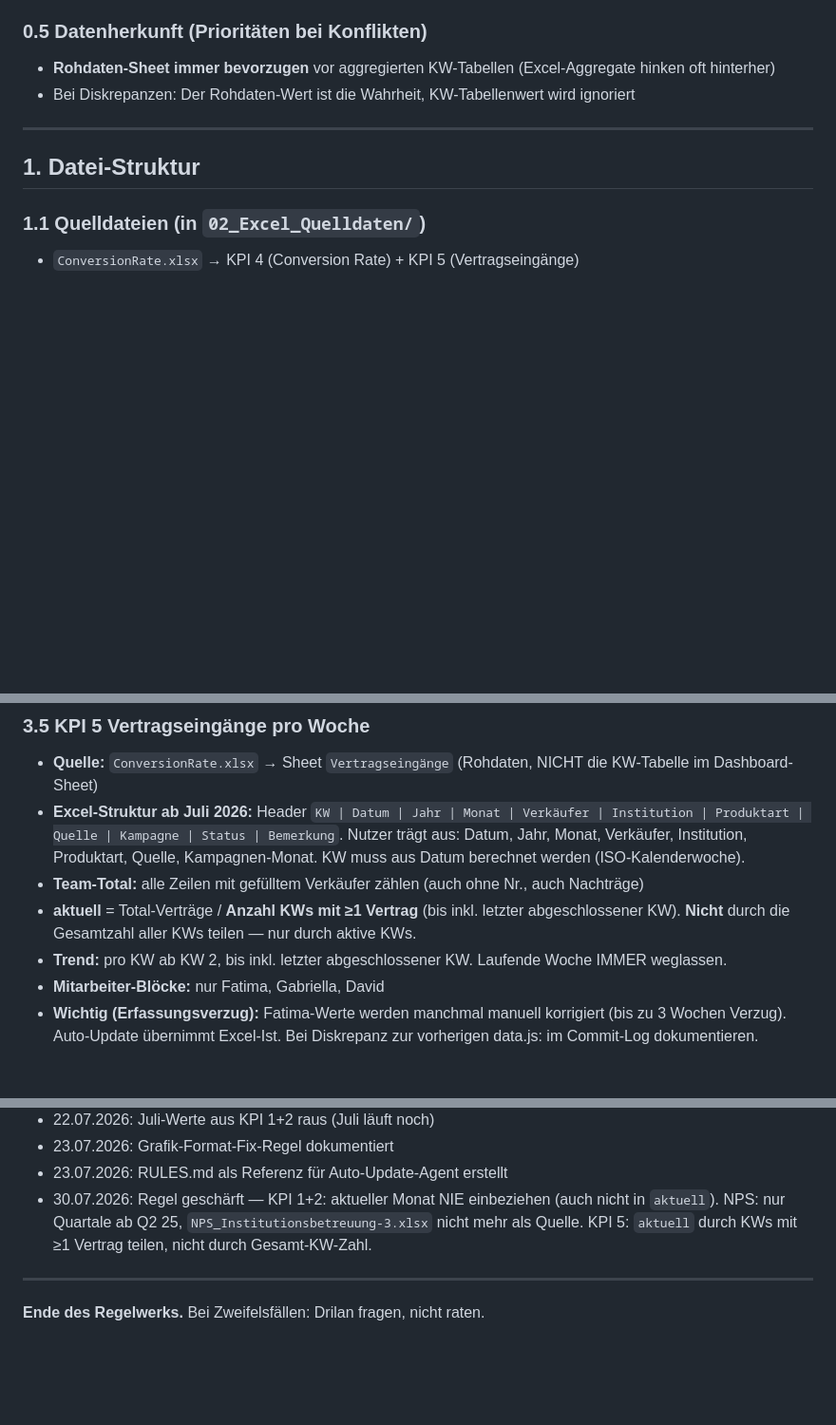
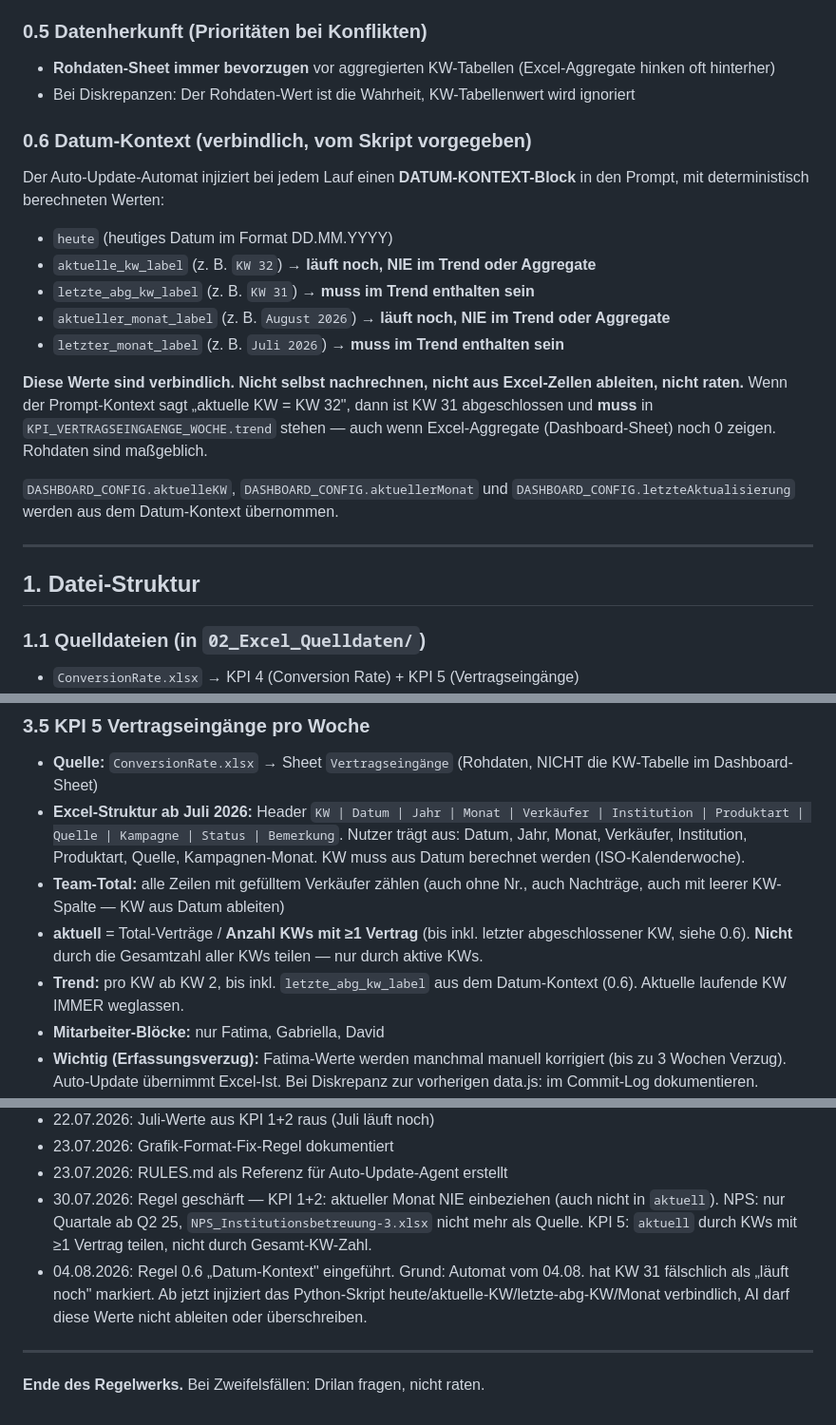
Before and after one commit to drilo1204/kpi-dashboard, a Markdown page: RULES.md, 3 parts joined by grey strips. Shown at 95% size. Rendered like a GitHub page; blank space fills up the shorter version.

Commit message:
RULES: 0.6 Datum-Kontext-Regel + Änderungshistorie (KW-Bug 04.08. dokumentiert)

```diff
--- a/RULES.md
+++ b/RULES.md
@@ -36,6 +36,19 @@ Das Dashboard wird auch von den Verkäufern selbst gesehen. Deshalb:
 ### 0.5 Datenherkunft (Prioritäten bei Konflikten)
 - **Rohdaten-Sheet immer bevorzugen** vor aggregierten KW-Tabellen (Excel-Aggregate hinken oft hinterher)
 - Bei Diskrepanzen: Der Rohdaten-Wert ist die Wahrheit, KW-Tabellenwert wird ignoriert
+
+### 0.6 Datum-Kontext (verbindlich, vom Skript vorgegeben)
+Der Auto-Update-Automat injiziert bei jedem Lauf einen **DATUM-KONTEXT-Block** in den Prompt, mit deterministisch berechneten Werten:
+
+- `heute` (heutiges Datum im Format DD.MM.YYYY)
+- `aktuelle_kw_label` (z. B. `KW 32`) → **läuft noch, NIE im Trend oder Aggregate**
+- `letzte_abg_kw_label` (z. B. `KW 31`) → **muss im Trend enthalten sein**
+- `aktueller_monat_label` (z. B. `August 2026`) → **läuft noch, NIE im Trend oder Aggregate**
+- `letzter_monat_label` (z. B. `Juli 2026`) → **muss im Trend enthalten sein**
+
+**Diese Werte sind verbindlich. Nicht selbst nachrechnen, nicht aus Excel-Zellen ableiten, nicht raten.** Wenn der Prompt-Kontext sagt „aktuelle KW = KW 32", dann ist KW 31 abgeschlossen und **muss** in `KPI_VERTRAGSEINGAENGE_WOCHE.trend` stehen — auch wenn Excel-Aggregate (Dashboard-Sheet) noch 0 zeigen. Rohdaten sind maßgeblich.
+
+`DASHBOARD_CONFIG.aktuelleKW`, `DASHBOARD_CONFIG.aktuellerMonat` und `DASHBOARD_CONFIG.letzteAktualisierung` werden aus dem Datum-Kontext übernommen.
 
 ---
 
@@ -117,9 +130,9 @@ Das Dashboard wird auch von den Verkäufern selbst gesehen. Deshalb:
 ### 3.5 KPI 5 Vertragseingänge pro Woche
 - **Quelle:** `ConversionRate.xlsx` → Sheet `Vertragseingänge` (Rohdaten, NICHT die KW-Tabelle im Dashboard-Sheet)
 - **Excel-Struktur ab Juli 2026:** Header `KW | Datum | Jahr | Monat | Verkäufer | Institution | Produktart | Quelle | Kampagne | Status | Bemerkung`. Nutzer trägt aus: Datum, Jahr, Monat, Verkäufer, Institution, Produktart, Quelle, Kampagnen-Monat. KW muss aus Datum berechnet werden (ISO-Kalenderwoche).
-- **Team-Total:** alle Zeilen mit gefülltem Verkäufer zählen (auch ohne Nr., auch Nachträge)
-- **aktuell** = Total-Verträge / **Anzahl KWs mit ≥1 Vertrag** (bis inkl. letzter abgeschlossener KW). **Nicht** durch die Gesamtzahl aller KWs teilen — nur durch aktive KWs.
-- **Trend:** pro KW ab KW 2, bis inkl. letzter abgeschlossener KW. Laufende Woche IMMER weglassen.
+- **Team-Total:** alle Zeilen mit gefülltem Verkäufer zählen (auch ohne Nr., auch Nachträge, auch mit leerer KW-Spalte — KW aus Datum ableiten)
+- **aktuell** = Total-Verträge / **Anzahl KWs mit ≥1 Vertrag** (bis inkl. letzter abgeschlossener KW, siehe 0.6). **Nicht** durch die Gesamtzahl aller KWs teilen — nur durch aktive KWs.
+- **Trend:** pro KW ab KW 2, bis inkl. `letzte_abg_kw_label` aus dem Datum-Kontext (0.6). Aktuelle laufende KW IMMER weglassen.
 - **Mitarbeiter-Blöcke:** nur Fatima, Gabriella, David
 - **Wichtig (Erfassungsverzug):** Fatima-Werte werden manchmal manuell korrigiert (bis zu 3 Wochen Verzug). Auto-Update übernimmt Excel-Ist. Bei Diskrepanz zur vorherigen data.js: im Commit-Log dokumentieren.
 - **mitarbeiterOhneAmpel:** true (Chips neutral, nur Delta-Pfeil farbig)
@@ -226,6 +239,7 @@ Das Dashboard wird auch von den Verkäufern selbst gesehen. Deshalb:
 - 23.07.2026: Grafik-Format-Fix-Regel dokumentiert
 - 23.07.2026: RULES.md als Referenz für Auto-Update-Agent erstellt
 - 30.07.2026: Regel geschärft — KPI 1+2: aktueller Monat NIE einbeziehen (auch nicht in `aktuell`). NPS: nur Quartale ab Q2 25, `NPS_Institutionsbetreuung-3.xlsx` nicht mehr als Quelle. KPI 5: `aktuell` durch KWs mit ≥1 Vertrag teilen, nicht durch Gesamt-KW-Zahl.
+- 04.08.2026: Regel 0.6 „Datum-Kontext" eingeführt. Grund: Automat vom 04.08. hat KW 31 fälschlich als „läuft noch" markiert. Ab jetzt injiziert das Python-Skript heute/aktuelle-KW/letzte-abg-KW/Monat verbindlich, AI darf diese Werte nicht ableiten oder überschreiben.
 
 ---
 
```
